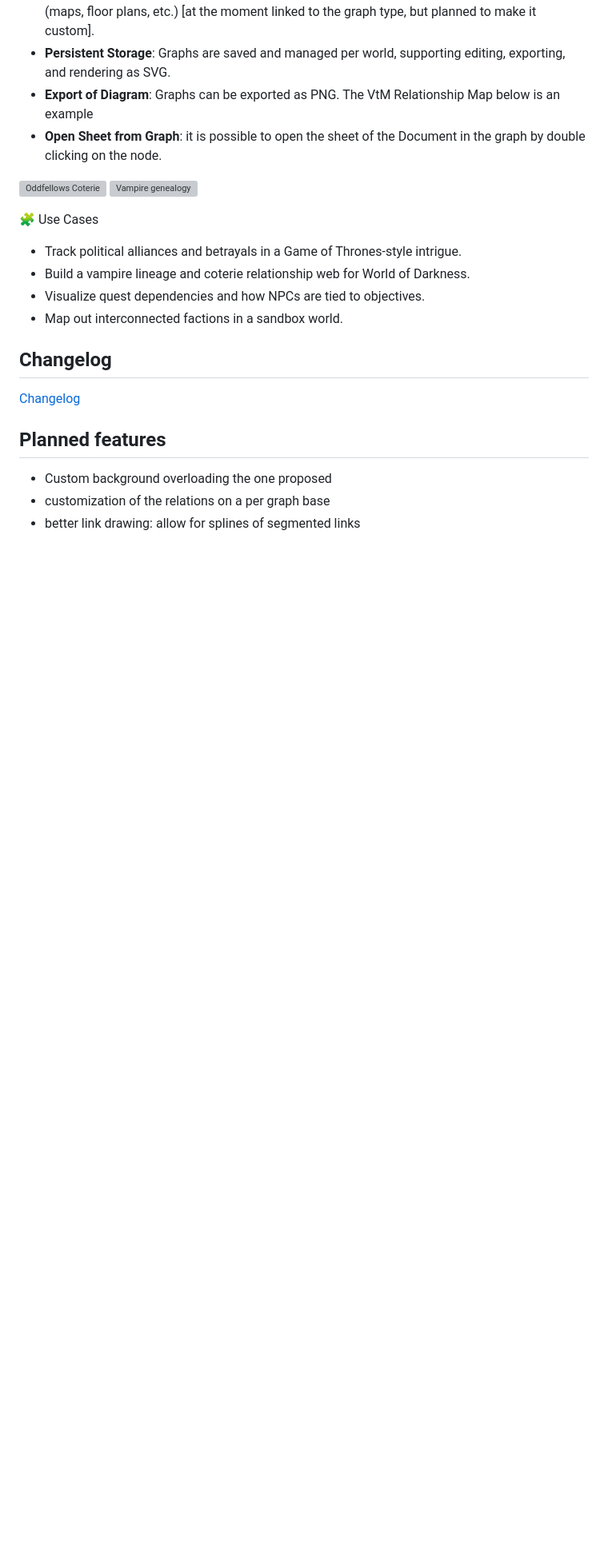
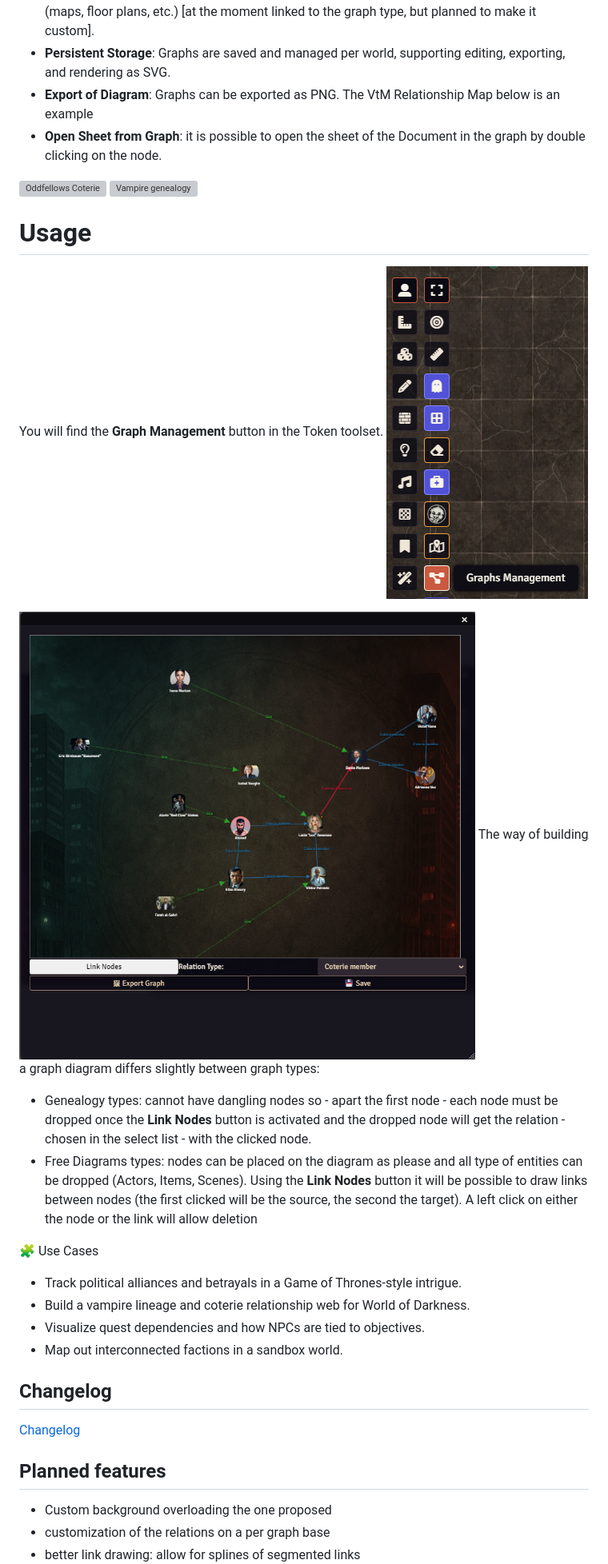
Before and after one commit to gioppoluca/foundry-graph, a Markdown page: README.md, the part around one of its changes. Shown at 80% size. Drawn GitHub-style; pictures changed too: doc/graph_example.png, doc/moduleButton.png (added); blank space fills up the shorter version; grey boxes are pictures that could not be loaded.

Commit message:
doc: better documentation

```diff
--- a/README.md
+++ b/README.md
@@ -40,6 +40,15 @@ In this initial phase of the module the goal is to confront with the users and d
 ![Oddfellows Coterie](doc/Oddfellows_Coterie.png)
 ![Vampire genealogy](doc/Camarilla_Map.png)
 
+# Usage
+You will find the **Graph Management** button in the Token toolset.
+![Module Button](doc/moduleButton.png)
+
+![graph example](doc/graph_example.png)
+The way of building a graph diagram differs slightly between graph types:
+- Genealogy types: cannot have dangling nodes so - apart the first node - each node must be dropped once the **Link Nodes** button is activated and the dropped node will get the relation - chosen in the select list - with the clicked node.
+- Free Diagrams types: nodes can be placed on the diagram as please and all type of entities can be dropped (Actors, Items, Scenes). Using the **Link Nodes** button it will be possible to draw links between nodes (the first clicked will be the source, the second the target). A left click on either the node or the link will allow deletion
+
 🧩 Use Cases
 - Track political alliances and betrayals in a Game of Thrones-style intrigue.
 - Build a vampire lineage and coterie relationship web for World of Darkness.
```
Also changed, not shown: other parts of README.md (+1 -1 lines).
